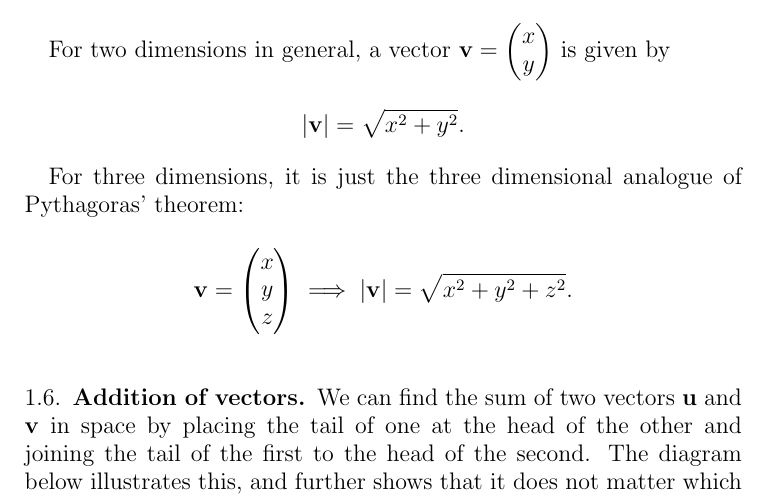
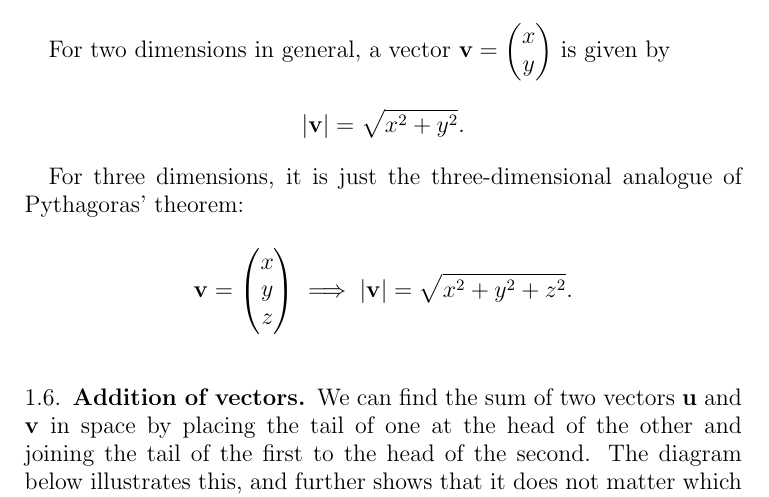
Before and after one commit to stuartamitchell/vectors-in-3d, a LaTeX paper (tex/01-introduction-3d-vectors/01-introduction-3d-vectors.tex): part of page 3 of 4, cut so that both start at the same text. Compiled offline with pdfLaTeX.

Commit message:
fixed typo and updated README.md

```diff
--- a/tex/01-introduction-3d-vectors/01-introduction-3d-vectors.tex
+++ b/tex/01-introduction-3d-vectors/01-introduction-3d-vectors.tex
@@ -112,7 +112,7 @@
 
     \[ \left| \mathbf{v} \right| = \sqrt{x^2 + y^2}. \]
 
-    For three dimensions, it is just the three dimensional analogue of Pythagoras' theorem:
+    For three dimensions, it is just the three-dimensional analogue of Pythagoras' theorem:
     \[ \mathbf{v} = \begin{pmatrix} x \\ y \\ z \end{pmatrix} \implies \left| \mathbf{v} \right| = \sqrt{x^2 + y^2 + z^2}. \]
 
     \subsection{Addition of vectors}
```
Also changed, not shown: README.md, tex/01-introduction-3d-vectors/01-introduction-3d-vectors.pdf, 3 other files.
